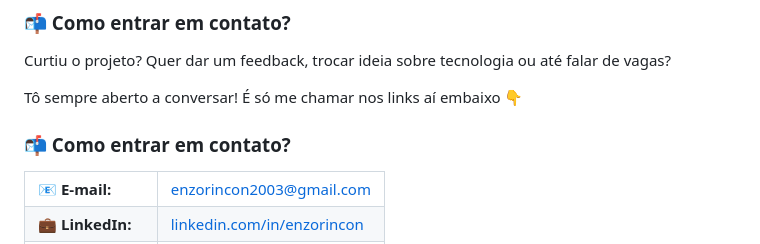
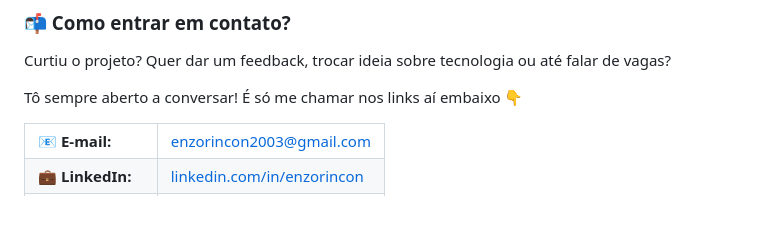
Before and after one commit to Rincon23/BestMeals, a Markdown page: README.md, the part around the change. Drawn GitHub-style; blank space fills up the shorter version.

```diff
--- a/README.md
+++ b/README.md
@@ -211,8 +211,6 @@
 <p>Curtiu o projeto? Quer dar um feedback, trocar ideia sobre tecnologia ou até falar de vagas?</p>
 <p>Tô sempre aberto a conversar! É só me chamar nos links aí embaixo 👇</p>
 
-### 📬 Como entrar em contato?
-
 <table>
     <tr>
         <td><strong>📧 E-mail:</strong></td>
```
